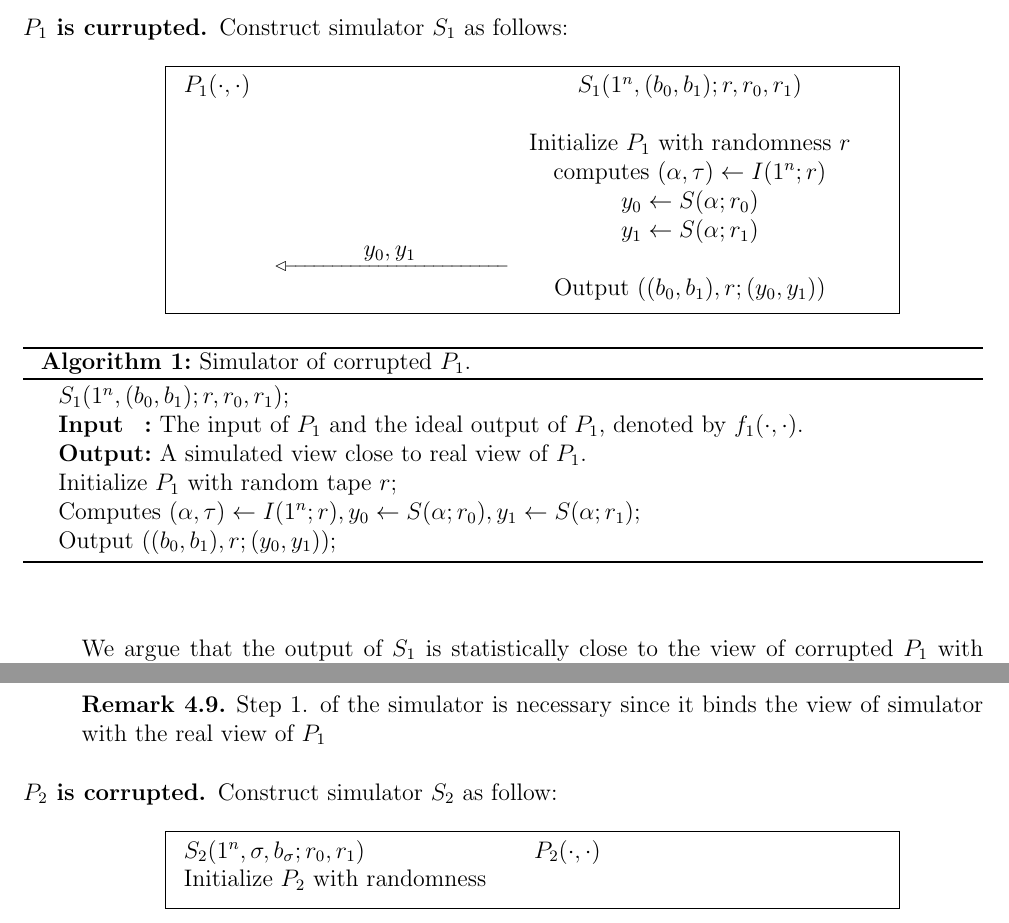
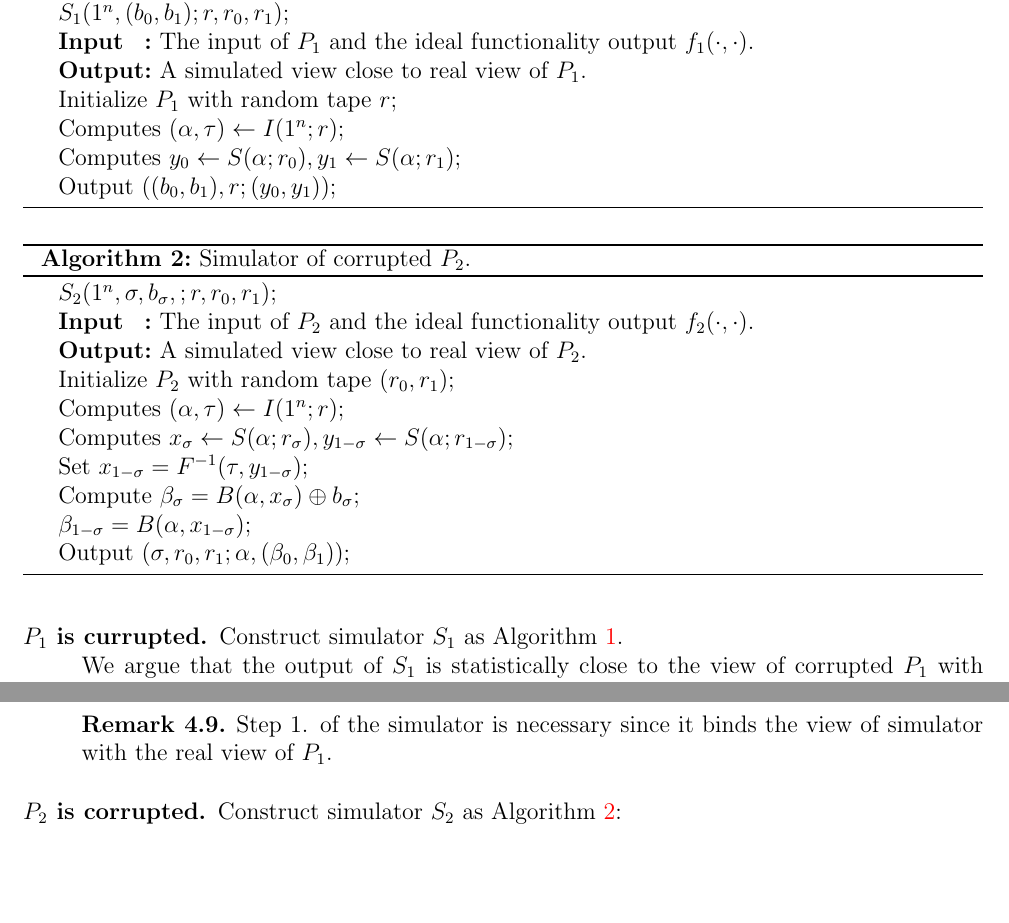
Before and after one commit to Daeno/crypto-notes, a LaTeX document (crypto-lecture.tex, which reads how-to-simulate-it.tex): two parts of page 4 of 4, joined at a grey line, cut so that both start at the same text, the shorter picture padded with empty space. Compiled offline with pdfLaTeX.

Commit message:
write Sim P2

```diff
--- a/how-to-simulate-it.tex
+++ b/how-to-simulate-it.tex
@@ -121,51 +121,46 @@ $$\Pr[\calA(1^n,\alpha,r)=B(\alpha, f^{-1}(S(\alpha;r)))]\leq\frac{1}{2}+\mu(n)$
 \end{adjustbox}
 \vspace{2mm}
 
-The simulator is constructed as follows:
-\begin{description}
-\item[$P_1$ is currupted.] Construct simulator $S_1$ as follows: \\ \\
 \begin{algorithm}
 \SetKwInOut{Input}{Input}
 \SetKwInOut{Output}{Output}
 $S_1(1^n,(b_0,b_1);r,r_0,r_1)$\;
-\Input{The input of $P_1$ and the ideal output of $P_1$, denoted by $f_1(\cdot,\cdot)$.}
-\Output{A simulated view close to real view of $P_1.$}
-\caption{Simulator of corrupted $P_1$.}
+\Input{The input of $P_1$ and the ideal functionality output $f_1(\cdot,\cdot)$.}
+\Output{A simulated view close to real view of $P_1$.}
+\caption{Simulator of corrupted $P_1$.} \label{alg:bot-p1-sim}
 Initialize $P_1$ with random tape $r$\;
-Computes
-$(\alpha,\tau)\gets I(1^n;r), y_0\gets S(\alpha;r_0), y_1\gets S(\alpha;r_1)$\;
+Computes $(\alpha,\tau)\gets I(1^n;r)$\;
+Computes $y_0\gets S(\alpha;r_0), y_1\gets S(\alpha;r_1)$\;
 Output $((b_0,b_1),r;(y_0,y_1))$\;
 \end{algorithm}
-\begin{adjustbox}{minipage=0.8\linewidth,fbox,center}
-\begin{tabular}{lcc}
-            $P_1(\cdot,\cdot)$ & & $S_1(1^n,(b_0,b_1);r,r_0,r_1)$ \\
-            \\
-            & & Initialize $P_1$ with randomness $r$\\
-            & & computes $(\alpha,\tau)\gets I(1^n;r)$\\
-            & & $y_0\gets S(\alpha;r_0)$\\
-            & & $y_1\gets S(\alpha;r_1)$\\
-            & \lextlinearrow{y_0,y_1}{24} & \\
-            & & Output $((b_0,b_1),r;(y_0,y_1))$ \\
-    \end{tabular} \\
-\end{adjustbox} $ $\\ \\
+
+\begin{algorithm}
+\SetKwInOut{Input}{Input}
+\SetKwInOut{Output}{Output}
+$S_2(1^n,\sigma,b_\sigma,;r,r_0,r_1)$\;
+\Input{The input of $P_2$ and the ideal functionality output $f_2(\cdot,\cdot)$.}
+\Output{A simulated view close to real view of $P_2$.}
+Initialize $P_2$ with random tape $(r_0,r_1)$\;
+Computes $(\alpha,\tau)\gets I(1^n;r)$\;
+Computes $x_\sigma\gets S(\alpha;r_\sigma), y_{1-\sigma}\gets S(\alpha;r_{1-\sigma})$\;
+Set $x_{1-\sigma}=F^{-1}(\tau,y_{1-\sigma})$\;
+Compute $\beta_\sigma=B(\alpha,x_\sigma)\oplus b_\sigma$\;
+$\beta_{1-\sigma}=B(\alpha,x_{1-\sigma})$\;
+Output $(\sigma,r_0,r_1;\alpha,(\beta_0,\beta_1))$\;
+
+\caption{Simulator of corrupted $P_2$.} \label{alg:bot-p2-sim}
+\end{algorithm}
+
+\begin{description}
+\item[$P_1$ is currupted.] Construct simulator $S_1$ as Algorithm \ref{alg:bot-p1-sim}. \\
 We argue that the output of $S_1$ is statistically close to the view of corrupted $P_1$ with random tape equals to $r$. The simulator has no information about $P_2$'s input $\sigma$, so it cannot compute $y_\sigma=F(\alpha,x_\sigma)$. However, the definition of trapdoor permutation states that the output of $S(\alpha)$ is almost uniform. Thus,
     $$\{(F(\alpha,x_0),y_1)\}\stackrel{s}{\equiv}\{(y_0,y_1)\}\stackrel{s}{\equiv}\{(y_0,F(\alpha,x_1))\}$$
 where $x_0,x_1,y_0,y_1$ are sampled by $S(\alpha)$ with independent randomness. This implies
 $$\{S_1(1^n,(b_0,b_1))\}\sequiv\{\view^\pi_1((b_0,b_1),\sigma)\}$$
 \begin{remark}
-Step 1. of the simulator is necessary since it binds the view of simulator with the real view of $P_1$
+Step 1. of the simulator is necessary since it binds the view of simulator with the real view of $P_1$.
 \end{remark}
-\item[$P_2$ is corrupted.] Construct simulator $S_2$ as follow:
-\\ \\
-\begin{adjustbox}{minipage=0.8\linewidth,fbox,center}
-\begin{tabular}{lcc}
-            $S_2(1^n,\sigma,b_\sigma;r_0,r_1)$ & & $P_2(\cdot,\cdot)$ \\
-            Initialize $P_2$ with randomness \\
-
-    \end{tabular} \\
-\end{adjustbox} $ $\\ \\
+\item[$P_2$ is corrupted.] Construct simulator $S_2$ as Algorithm \ref{alg:bot-p2-sim}:
 \end{description}
-
-
 \insertbibliography{crypto}
 \nocite{*}
```
Also changed, not shown: how-to-simulate-it.tex (14 more changed lines).
